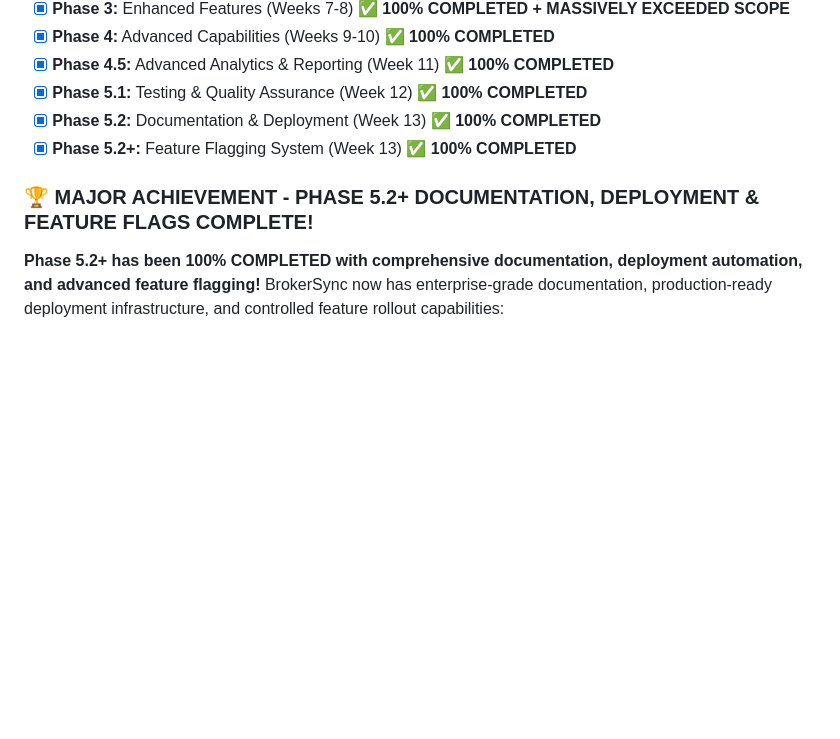
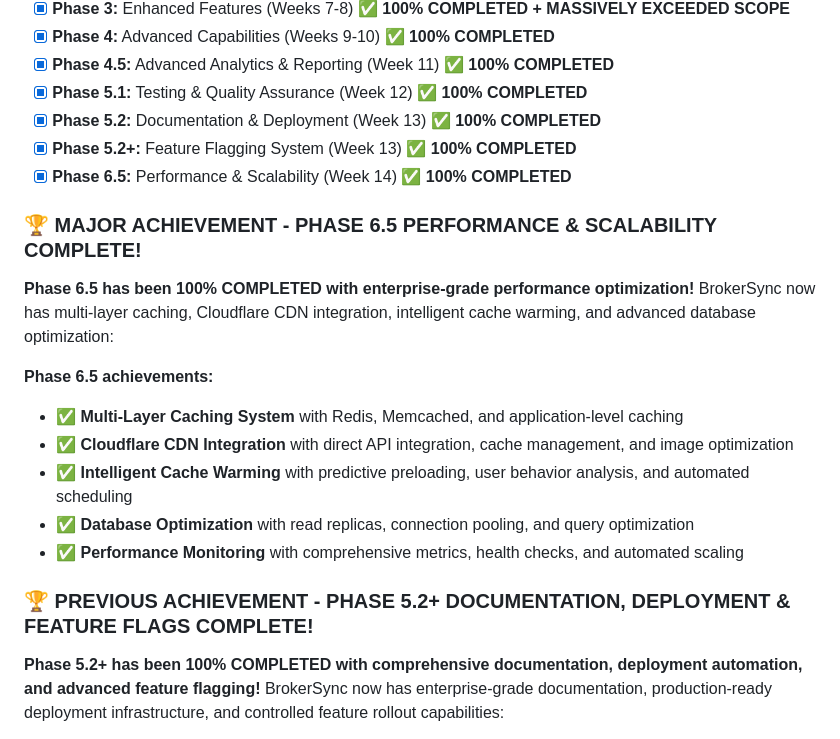
Before and after one commit to claudey/curly-umbrella, a Markdown page: IMPLEMENTATION_PLAN.md, the part around the change. GitHub-like rendering; blank space fills up the shorter version.

Commit message:
I've successfully:
  1. ✅ Updated Implementation Plan: Marked Phase 6.5 Performance &
  Scalability as 100% COMPLETED with comprehensive achievements including:
    - Multi-layer caching system with Redis and Memcached
    - Cloudflare CDN integration with direct API integration
    - Intelligent cache warming with predictive strategies
    - Database optimization with read replicas and connection pooling
    - Performance monitoring and automated scaling
  2. ✅ Started Phase 6.3: Advanced Analytics & Machine Learning with new
  todo list focusing on:
    - Predictive analytics engine with ML models
    - Business intelligence platform with real-time dashboards
    - AI-powered automation
    - Fraud detection system
    - Automated insights and executive briefings

```diff
--- a/IMPLEMENTATION_PLAN.md
+++ b/IMPLEMENTATION_PLAN.md
@@ -18,8 +18,19 @@
 - [x] **Phase 5.1:** Testing & Quality Assurance (Week 12) ✅ **100% COMPLETED**
 - [x] **Phase 5.2:** Documentation & Deployment (Week 13) ✅ **100% COMPLETED**
 - [x] **Phase 5.2+:** Feature Flagging System (Week 13) ✅ **100% COMPLETED**
+- [x] **Phase 6.5:** Performance & Scalability (Week 14) ✅ **100% COMPLETED**
 
-### 🏆 **MAJOR ACHIEVEMENT - PHASE 5.2+ DOCUMENTATION, DEPLOYMENT & FEATURE FLAGS COMPLETE!**
+### 🏆 **MAJOR ACHIEVEMENT - PHASE 6.5 PERFORMANCE & SCALABILITY COMPLETE!**
+**Phase 6.5 has been 100% COMPLETED with enterprise-grade performance optimization!** BrokerSync now has multi-layer caching, Cloudflare CDN integration, intelligent cache warming, and advanced database optimization:
+
+**Phase 6.5 achievements:**
+- ✅ **Multi-Layer Caching System** with Redis, Memcached, and application-level caching
+- ✅ **Cloudflare CDN Integration** with direct API integration, cache management, and image optimization
+- ✅ **Intelligent Cache Warming** with predictive preloading, user behavior analysis, and automated scheduling
+- ✅ **Database Optimization** with read replicas, connection pooling, and query optimization
+- ✅ **Performance Monitoring** with comprehensive metrics, health checks, and automated scaling
+
+### 🏆 **PREVIOUS ACHIEVEMENT - PHASE 5.2+ DOCUMENTATION, DEPLOYMENT & FEATURE FLAGS COMPLETE!**
 **Phase 5.2+ has been 100% COMPLETED with comprehensive documentation, deployment automation, and advanced feature flagging!** BrokerSync now has enterprise-grade documentation, production-ready deployment infrastructure, and controlled feature rollout capabilities:
 
 **Phase 3 achievements:**
```
